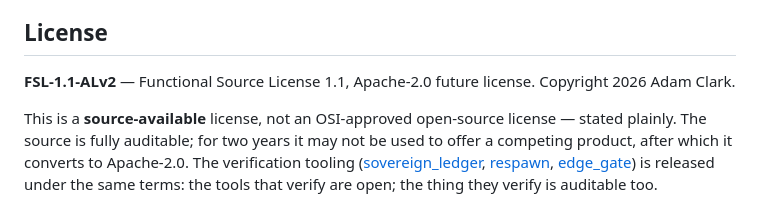
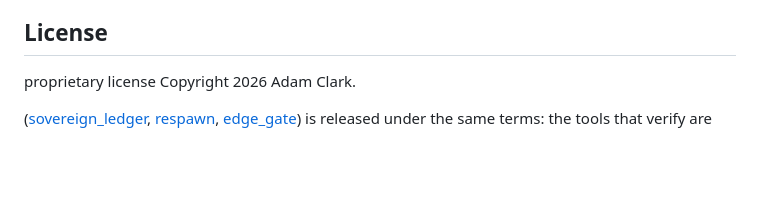
Before and after one commit to savageAZfck/Bad_Apple, a Markdown page: README.md, the part around the change. Drawn GitHub-style; blank space fills up the shorter version.

Commit message:
Revise license details in README.md
Updated license information to reflect proprietary status.

```diff
--- a/README.md
+++ b/README.md
@@ -217,13 +217,10 @@ BADAPPLE_NO_SIGN=1 src/platform/apple_desktop/build_bad_apple_menu_bar.sh
 
 ## License
 
-**FSL-1.1-ALv2** — Functional Source License 1.1, Apache-2.0 future license.
+proprietary license
 Copyright 2026 Adam Clark.
 
-This is a **source-available** license, not an OSI-approved open-source
-license — stated plainly. The source is fully auditable; for two years it may
-not be used to offer a competing product, after which it converts to
-Apache-2.0. The verification tooling
+
 ([sovereign_ledger](https://github.com/savageAZfck/sovereign_ledger),
 [respawn](https://github.com/savageAZfck/respawn),
 [edge_gate](https://github.com/savageAZfck/edge_gate)) is released under the
```
